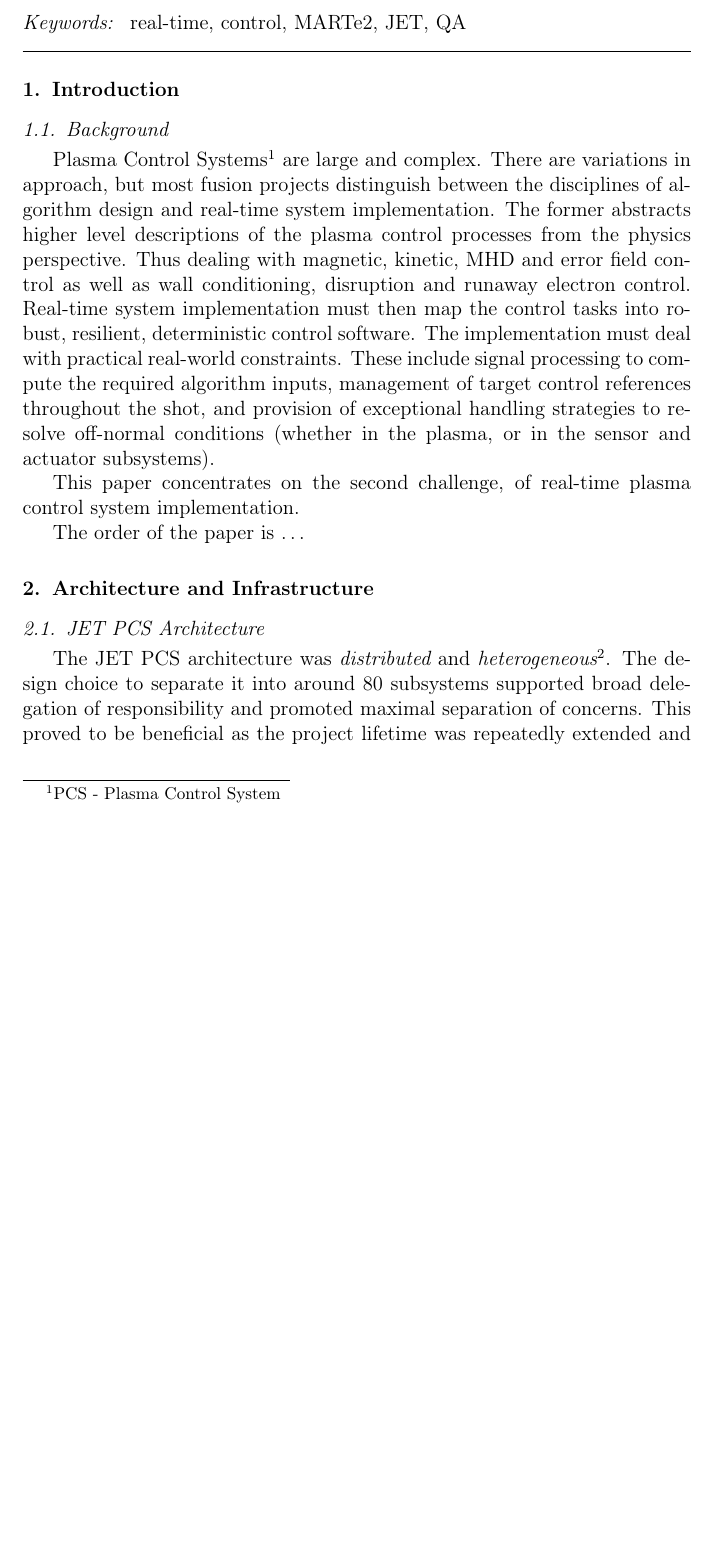
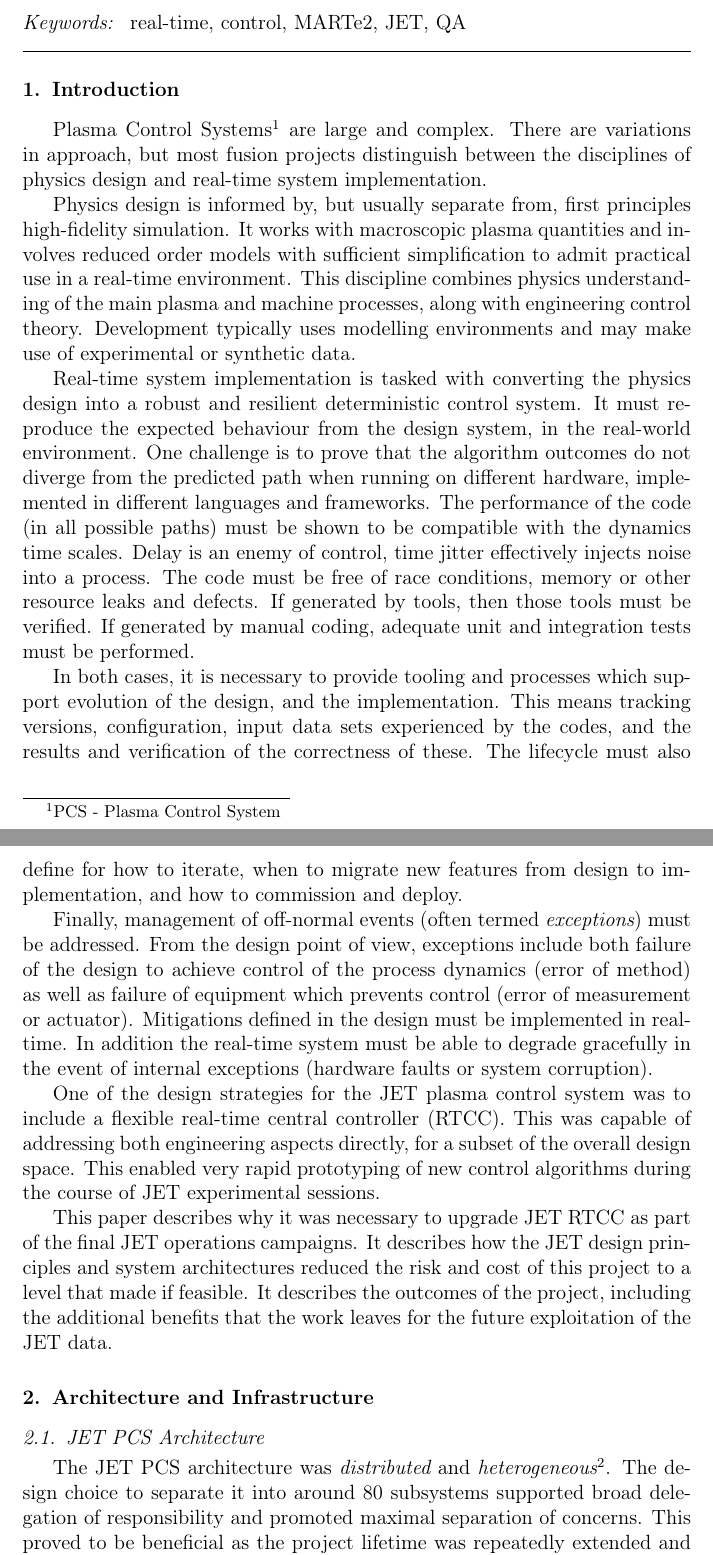
Before and after one commit to AdamVStephen/pub-FED-IAEA-TM-14-astephen, a LaTeX paper (JET_PlasmaControlSystemUpgradeUsingMARTe2.tex): part of page 2 of 11 before the commit and two parts of pages 2 and 3 of 12 after it, the two joined at a grey line, cut so that both start at the same text, the shorter picture padded with empty space. Compiled offline with pdfLaTeX.

Commit message:
Rewritten Introduction.

```diff
--- a/JET_PlasmaControlSystemUpgradeUsingMARTe2.tex
+++ b/JET_PlasmaControlSystemUpgradeUsingMARTe2.tex
@@ -158,20 +158,71 @@
 \label{sec:intro}
 %% Labels are used to cross-reference an item using \ref command.
 
-\subsection{Background}
+%\subsection{Background}
 
 Plasma Control Systems\footnote{PCS - Plasma Control System} are large and complex.
 There are variations in approach, but most fusion projects distinguish between
-the disciplines of algorithm design and real-time system implementation.
-The former abstracts higher level descriptions of the plasma control processes
-from the physics perspective. Thus dealing with magnetic, kinetic, MHD and error field
-control as well as wall conditioning, disruption and runaway electron control.
-Real-time system implementation must then map the control tasks into robust, resilient,
-deterministic control software. The implementation must deal with practical real-world
-constraints. These include signal processing to compute the required algorithm
-inputs, management of target control references throughout the shot, and provision
-of exceptional handling strategies to resolve off-normal conditions (whether in the plasma,
-or in the sensor and actuator subsystems).
+the disciplines of physics design and real-time system implementation.
+
+Physics design is informed by, but usually separate from, first principles
+high-fidelity simulation. It works with macroscopic plasma quantities
+and involves reduced order models with sufficient simplification to admit
+practical use in a real-time environment.  This discipline combines
+physics understanding of the main plasma and machine processes, along
+with engineering control theory. Development typically uses modelling
+environments and may make use of experimental or synthetic data.
+
+Real-time system implementation is tasked with converting the physics design
+into a robust and resilient deterministic control system.  It must reproduce
+the expected behaviour from the design system, in the real-world environment.
+One challenge is to prove that the algorithm outcomes do not diverge from
+the predicted path when running on different hardware, implemented in different
+languages and frameworks. The performance of the code (in all possible paths)
+must be shown to be compatible with the dynamics time scales.  Delay is an enemy of
+control, time jitter effectively injects noise into a process.
+The code must be free of race conditions, memory or other resource leaks
+and defects.  If generated by tools, then those tools must be verified.
+If generated by manual coding, adequate unit and integration tests must
+be performed.
+
+In both cases, it is necessary to provide tooling and processes which support
+evolution of the design, and the implementation.  This means tracking versions,
+configuration, input data sets experienced by the codes, and the results and
+verification of the correctness of these.  The lifecycle must also define
+for how to iterate, when to migrate new features from design to implementation,
+and how to commission and deploy.
+
+Finally, management of off-normal events (often termed {\em exceptions})
+must be addressed.  From the design point of view, exceptions include both
+failure of the design to achieve control of the process dynamics (error of method)
+as well as failure of equipment which prevents control (error of measurement or actuator).
+Mitigations defined in the design must be implemented in real-time.  In addition
+the real-time system must be able to degrade gracefully in the event of internal
+exceptions (hardware faults or system corruption).
+
+One of the design strategies for the JET plasma control system was to include
+a flexible real-time central controller (RTCC). This was capable of
+addressing both engineering aspects directly, for a subset of the overall
+design space.  This enabled very rapid prototyping of new control
+algorithms during the course of JET experimental sessions.
+
+This paper describes why it was necessary to upgrade JET RTCC as part of the
+final JET operations campaigns.  It describes how the JET design principles
+and system architectures reduced the risk and cost of this project to a
+level that made if feasible.  It describes the outcomes of the project,
+including the additional benefits that the work leaves for the future
+exploitation of the JET data.
+
+
+%The former abstracts higher level descriptions of the plasma control processes
+%from the physics perspective. Thus dealing with magnetic, kinetic, MHD and error field
+%control as well as wall conditioning, disruption and runaway electron control.
+%Real-time system implementation must then map the control tasks into robust, resilient,
+%deterministic control software. The implementation must deal with practical real-world
+%constraints. These include signal processing to compute the required algorithm
+%inputs, management of target control references throughout the shot, and provision
+%of exceptional handling strategies to resolve off-normal conditions (whether in the plasma,
+%or in the sensor and actuator subsystems).
 
 % TODO\cite
 % https://www.sciencedirect.com/science/article/abs/pii/S0920379614000647
@@ -180,9 +231,9 @@
 %
 % NO IT DOESN'T : IT DESCRIBES ONE UPGRADE WHICH TACKLED BOTH-ish
 
-This paper concentrates on the second challenge, of real-time plasma control system implementation.
+%This paper concentrates on the second challenge, of real-time plasma control system implementation.
 
-The order of the paper is $\ldots$ % TODO
+%The order of the paper is $\ldots$ % TODO
 
 
 
```
